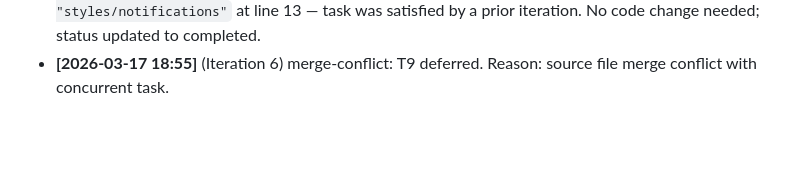
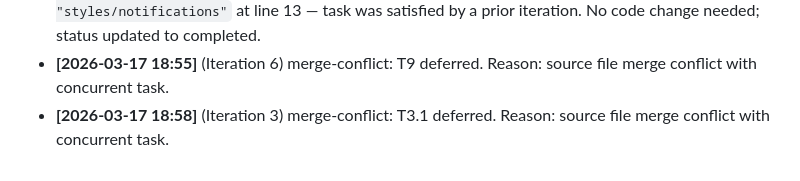
Before and after one commit to Kiriketsuki/chrysaki, a Markdown page: .ralph/progress.md, the part around the change. GitHub-like rendering; blank space fills up the shorter version.

Commit message:
chore(ralph): batch complete (base 2, merged 2/4)

```diff
--- a/.ralph/progress.md
+++ b/.ralph/progress.md
@@ -23,3 +23,4 @@
 - **[2026-03-17 18:52]** (Iteration 4) merge-conflict: T3.1 deferred. Reason: source file merge conflict with concurrent task.
 - **[2026-03-17 19:50]** (Iteration 5) chore: T5.1 completed. style.scss already contains `@use "styles/notifications"` at line 13 — task was satisfied by a prior iteration. No code change needed; status updated to completed.
 - **[2026-03-17 18:55]** (Iteration 6) merge-conflict: T9 deferred. Reason: source file merge conflict with concurrent task.
+- **[2026-03-17 18:58]** (Iteration 3) merge-conflict: T3.1 deferred. Reason: source file merge conflict with concurrent task.
```
